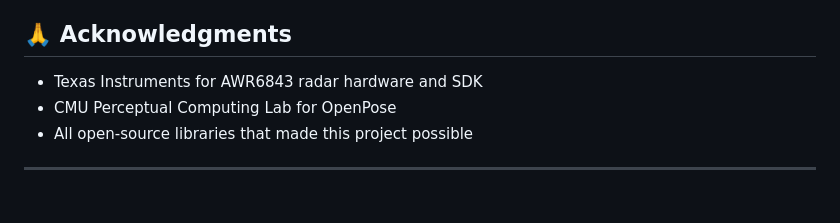
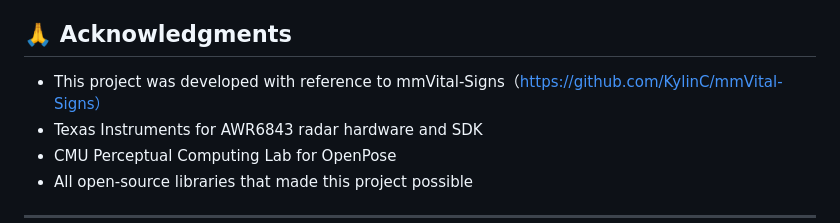
Before and after one commit to Seth-Worange/TI-AWR6843-based-VitalMonitor, a Markdown page: README.md, the part around the change. Rendered like a GitHub page; blank space fills up the shorter version.

Commit message:
Update acknowledgments section in README.md

```diff
--- a/README.md
+++ b/README.md
@@ -90,6 +90,7 @@ This system enables various research applications:
 
 ## 🙏 Acknowledgments
 
+- This project was developed with reference to mmVital-Signs（https://github.com/KylinC/mmVital-Signs）
 - Texas Instruments for AWR6843 radar hardware and SDK
 - CMU Perceptual Computing Lab for OpenPose
 - All open-source libraries that made this project possible
```
